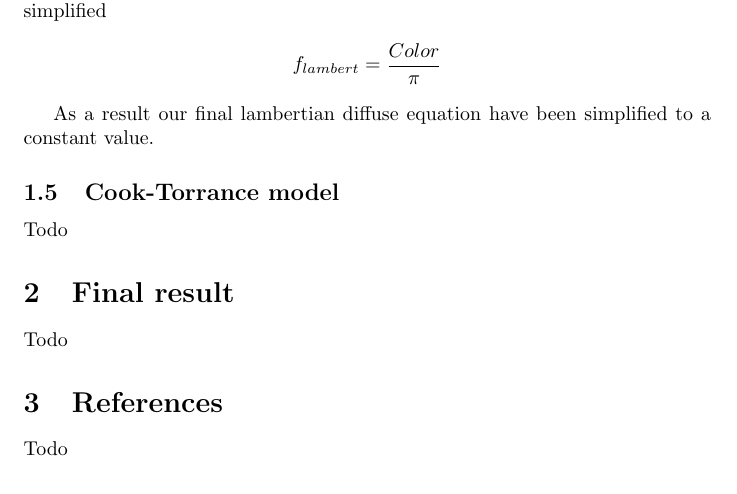
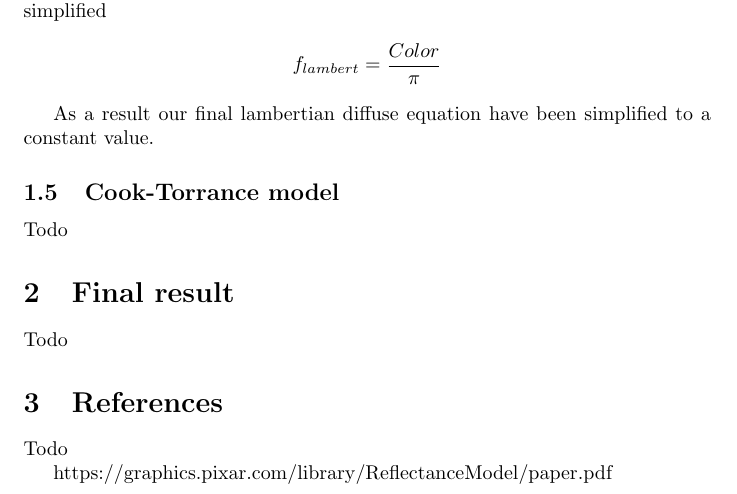
Before and after one commit to Maksasj/pcs, a LaTeX document (pbr_cheat_sheet.tex): part of page 5 of 5, cut so that both start at the same text. Compiled offline with pdfLaTeX.

Commit message:
added link to cook-torance model paper

```diff
--- a/pbr_cheat_sheet.tex
+++ b/pbr_cheat_sheet.tex
@@ -238,4 +238,6 @@ Todo
 \section{References}
 Todo
 
+https://graphics.pixar.com/library/ReflectanceModel/paper.pdf
+
 \end{document}
```
Also changed, not shown: pbr_cheat_sheet.pdf.
